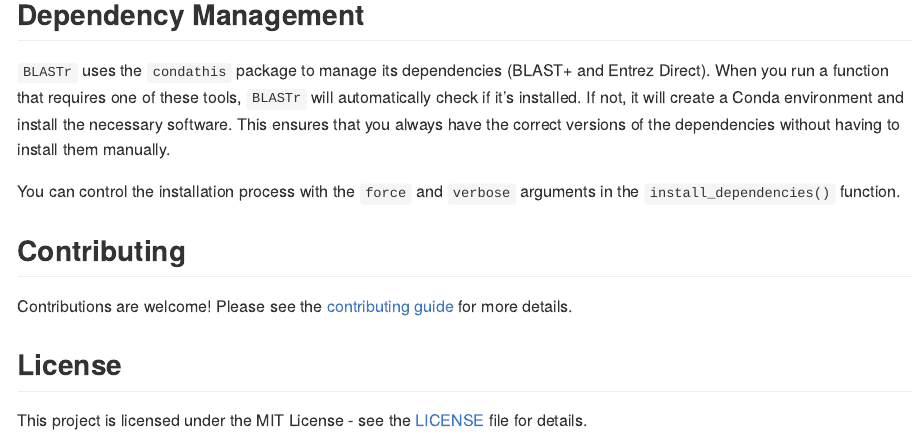
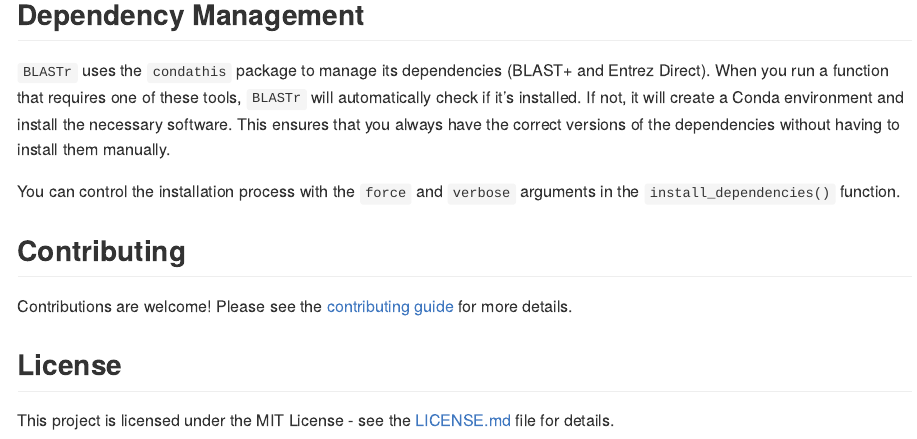
Before and after one commit to heronoh/BLASTr, an R Markdown document (README.Rmd): the page in a window 1100 px wide, from 3130 px down. The pictures show the output file README.md that the author committed with the source, drawn offline in the style of GitHub; long lines of code are wrapped; badge pictures from the web are left out.

Commit message:
docs: update readme

```diff
--- a/README.Rmd
+++ b/README.Rmd
@@ -143,4 +143,4 @@ Contributions are welcome! Please see the [contributing guide](./.github/CONTRIB
 
 ## License
 
-This project is licensed under the MIT License - see the [LICENSE](./LICENSE) file for details.
+This project is licensed under the MIT License - see the [LICENSE.md](./LICENSE.md) file for details.
```
Also changed, not shown: README.md.
